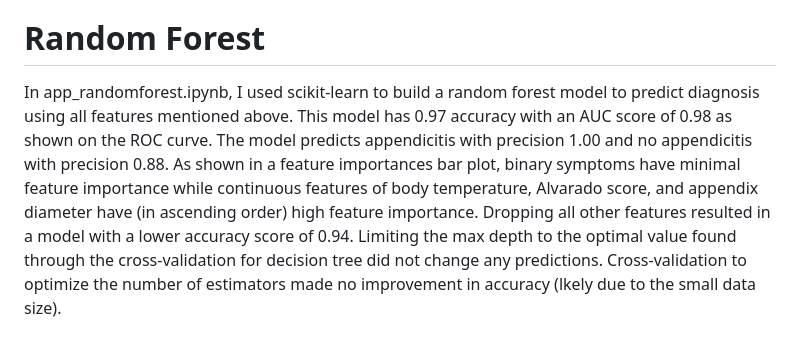
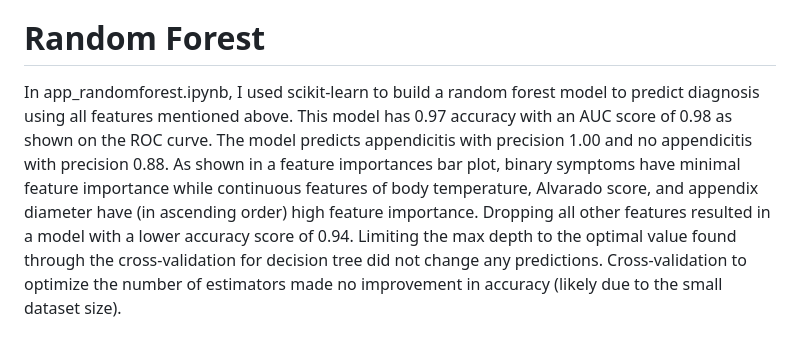
Before and after one commit to danieldema/appendicitis_analysis, a Markdown page: README.md, the part around the change. Rendered like a GitHub page.

```diff
--- a/README.md
+++ b/README.md
@@ -14,4 +14,4 @@ In app_decisiontree.ipynb, I used scikit-learn to build a decision tree model to
 
 # Random Forest
 
-In app_randomforest.ipynb, I used scikit-learn to build a random forest model to predict diagnosis using all features mentioned above. This model has 0.97 accuracy with an AUC score of 0.98 as shown on the ROC curve. The model predicts appendicitis with precision 1.00 and no appendicitis with precision 0.88. As shown in a feature importances bar plot, binary symptoms have minimal feature importance while continuous features of body temperature, Alvarado score, and appendix diameter have (in ascending order) high feature importance. Dropping all other features resulted in a model with a lower accuracy score of 0.94. Limiting the max depth to the optimal value found through the cross-validation for decision tree did not change any predictions. Cross-validation to optimize the number of estimators made no improvement in accuracy (lkely due to the small data size).
+In app_randomforest.ipynb, I used scikit-learn to build a random forest model to predict diagnosis using all features mentioned above. This model has 0.97 accuracy with an AUC score of 0.98 as shown on the ROC curve. The model predicts appendicitis with precision 1.00 and no appendicitis with precision 0.88. As shown in a feature importances bar plot, binary symptoms have minimal feature importance while continuous features of body temperature, Alvarado score, and appendix diameter have (in ascending order) high feature importance. Dropping all other features resulted in a model with a lower accuracy score of 0.94. Limiting the max depth to the optimal value found through the cross-validation for decision tree did not change any predictions. Cross-validation to optimize the number of estimators made no improvement in accuracy (likely due to the small dataset size).
```
